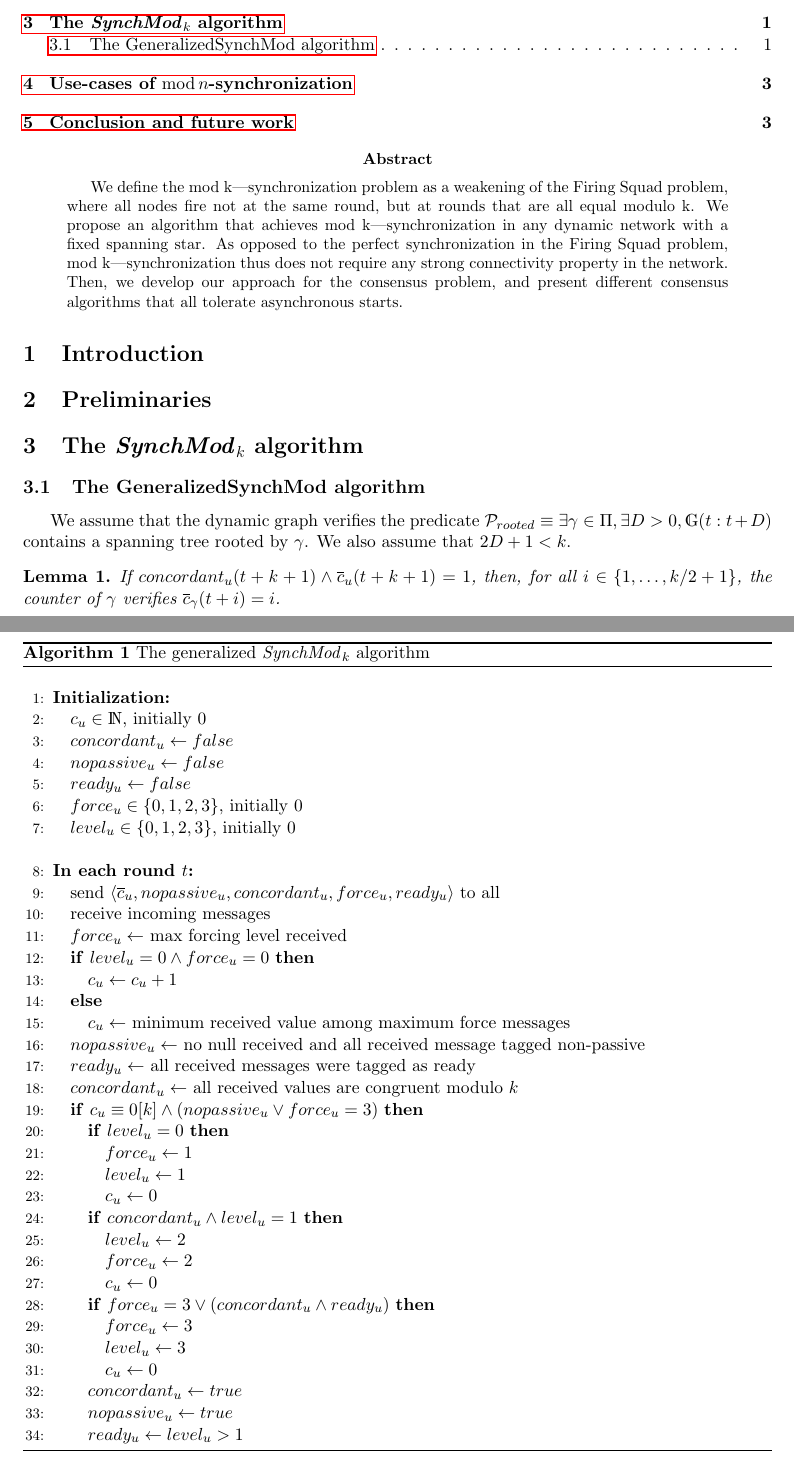
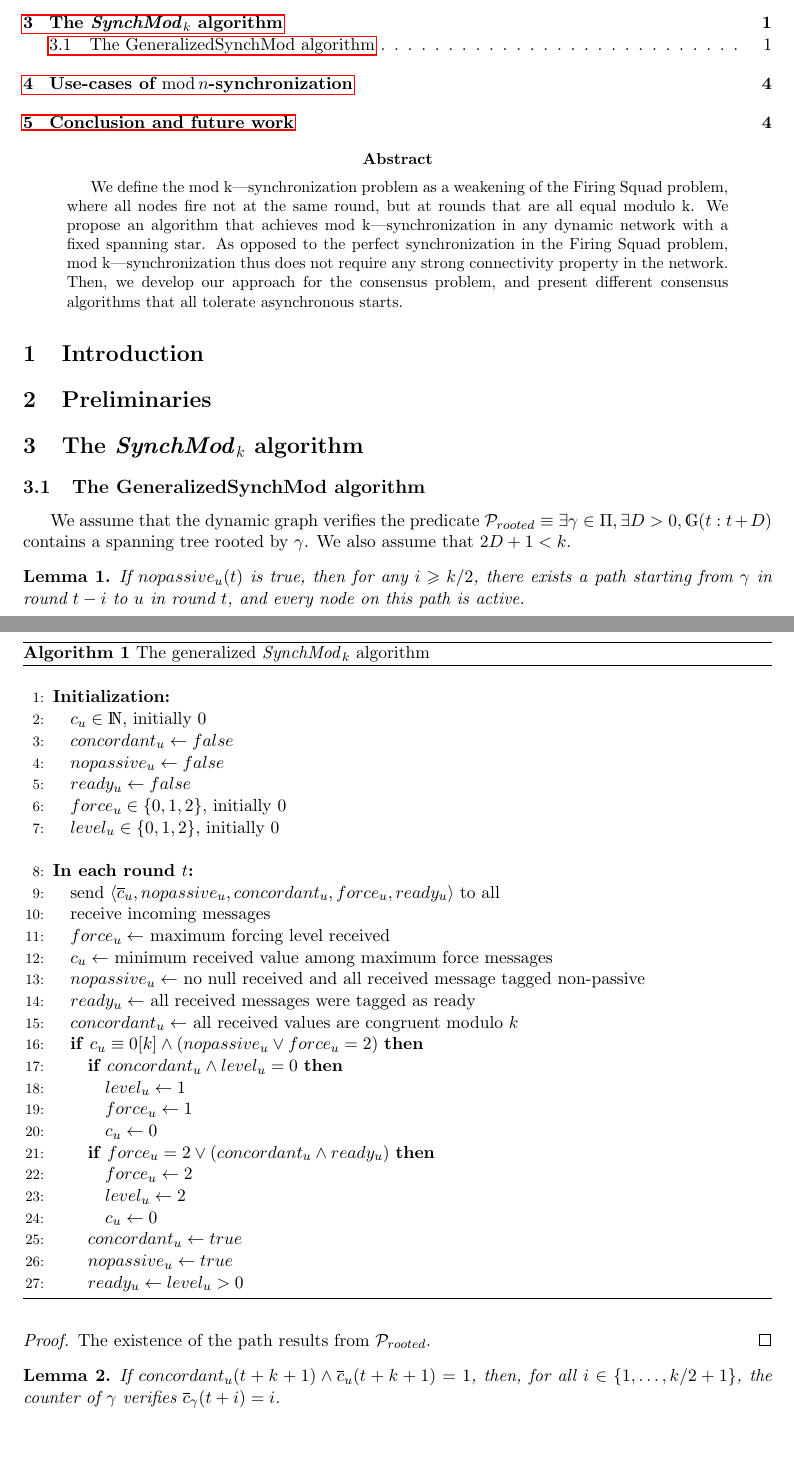
Before and after one commit to louisdm31/asynchroneous_starts_HO_model, a LaTeX paper (SynchMod/ancien_main.tex): two parts of pages 1 and 4 of 4 before the commit and two parts of pages 1 and 2 of 4 after it, joined at a grey line, cut so that both start at the same text, the shorter picture padded with empty space. Compiled offline with pdfLaTeX.

Commit message:
simplification algo (suppression niveau 1)

```diff
--- a/SynchMod/ancien_main.tex
+++ b/SynchMod/ancien_main.tex
@@ -153,42 +153,33 @@
 	\STATE $concordant_u \leftarrow false$
 	\STATE $nopassive_u \leftarrow false$
 	\STATE $ready_u \leftarrow false$
-	\STATE $force_u \in \{0, 1, 2, 3\}$, initially 0
-	\STATE $level_u \in \{0, 1, 2, 3\}$, initially 0
+	\STATE $force_u \in \{0, 1, 2\}$, initially 0
+	\STATE $level_u \in \{0, 1, 2\}$, initially 0
 
 \ENDINDENT \BLANK
 
 \INDENT{\textbf{In each round $t$:}}
 	\STATE send $\langle \overline{c}_u, nopassive_u, concordant_u, force_u, ready_u \rangle$ to all
 	\STATE receive incoming messages
-	\STATE $force_u \leftarrow$ max forcing level received \label{line:force}
-	\IF{$level_u = 0 \wedge force_u = 0$}
-		\STATE $c_u \leftarrow c_u+1$ \label{line:straight-increment}
-	\ELSE
-		\STATE $c_u \leftarrow$ minimum received value among maximum force messages \label{line:min-z-end}
-	\ENDIF
+	\STATE $force_u \leftarrow$ maximum forcing level received \label{line:force}
+	\STATE $c_u \leftarrow$ minimum received value among maximum force messages \label{line:min-z-end}
 	\STATE $nopassive_u \leftarrow$ no null received and all received message tagged non-passive
 	\STATE $ready_u \leftarrow$ all received messages were tagged as ready
 	\STATE $concordant_u \leftarrow$ all received values are congruent modulo $k$ \label{line:conc-gossip}
-	\IF{$c_u \equiv 0 [k] \wedge (nopassive_u \vee force_u = 3)$}
-		\IF{$level_u = 0$}
-			\STATE $force_u \leftarrow 1$
+	\IF{$c_u \equiv 0 [k] \wedge (nopassive_u \vee force_u = 2)$}
+		\IF{$concordant_u \wedge level_u = 0$}
 			\STATE $level_u \leftarrow 1$
+			\STATE $force_u \leftarrow 1$ \label{line:force2}
 			\STATE $c_u \leftarrow 0$
 		\ENDIF
-		\IF{$concordant_u \wedge level_u = 1$}
+		\IF{$force_u = 2 \vee (concordant_u \wedge ready_u)$}
+			\STATE $force_u \leftarrow 2$
 			\STATE $level_u \leftarrow 2$
-			\STATE $force_u \leftarrow 2$ \label{line:force2}
-			\STATE $c_u \leftarrow 0$
-		\ENDIF
-		\IF{$force_u = 3 \vee (concordant_u \wedge ready_u)$}
-			\STATE $force_u \leftarrow 3$
-			\STATE $level_u \leftarrow 3$
 			\STATE $c_u \leftarrow 0$
 		\ENDIF
 		\STATE $concordant_u \leftarrow true$ \label{line:conc-true}
 		\STATE $nopassive_u \leftarrow true$ \label{line:nopassive-true}
-		\STATE $ready_u \leftarrow level_u > 1$ \label{line:init-ready}
+		\STATE $ready_u \leftarrow level_u > 0$ \label{line:init-ready}
 	\ENDIF
 \ENDINDENT
 
@@ -199,6 +190,13 @@
 
 We assume that the dynamic graph verifies the predicate $\mathcal{P}_{rooted} \equiv \exists \cent \in \Pi, \exists D > 0, \mathds{G}(t:t+D)$ contains a spanning tree rooted by $\cent$.
 We also assume that $2D+1 < k$.
+
+\begin{lem}
+	If $nopassive_u(t)$ is true, then for any $i \geq k/2$, there exists a path starting from $\cent$ in round $t-i$ to $u$ in round $t$, and every node on this path is active.
+\end{lem}
+\begin{proof}
+	The existence of the path results from $\mathcal{P}_{rooted}$.
+\end{proof}
 
 \begin{lem} \label{lem:conc-safety}
 	If $concordant_u(t+k+1) \wedge \overline{c}_u(t+k+1) = 1$, then, for all $i \in \{1, \dots, k/2+1\}$, the counter of $\cent$ verifies $\overline{c}_\cent(t+i) = i$.
```
